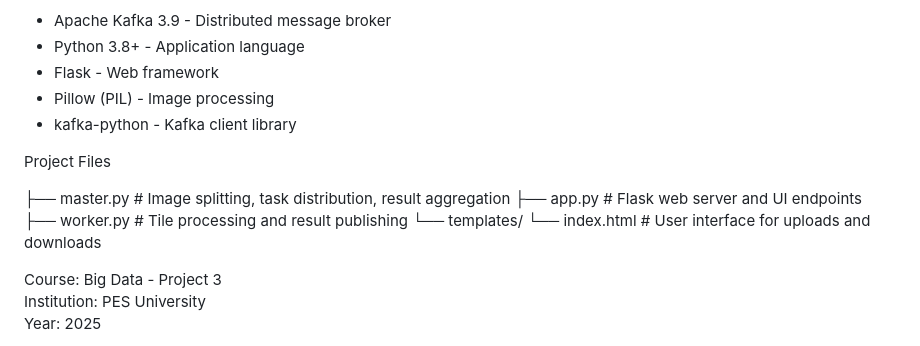
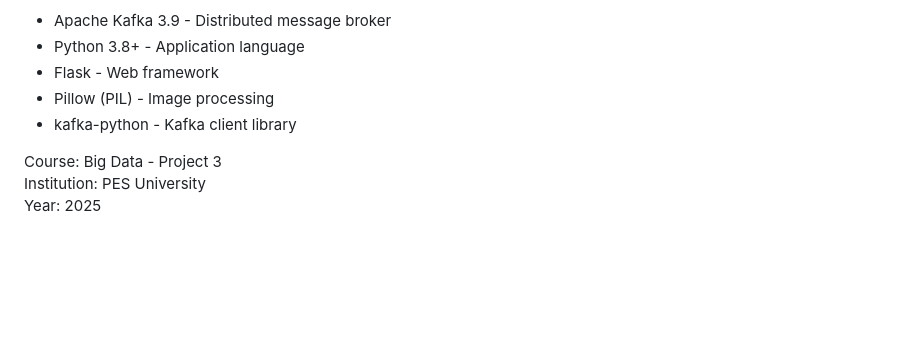
Before and after one commit to vlakshitha/6_Project3_BD, a Markdown page: README.md, the part around the change. Rendered like a GitHub page; blank space fills up the shorter version.

```diff
--- a/README.md
+++ b/README.md
@@ -89,14 +89,6 @@ Technology Stack
 - Pillow (PIL) - Image processing
 - kafka-python - Kafka client library
 
-Project Files
-
-├── master.py       # Image splitting, task distribution, result aggregation
-├── app.py          # Flask web server and UI endpoints
-├── worker.py       # Tile processing and result publishing
-└── templates/
-    └── index.html  # User interface for uploads and downloads
-
 Course: Big Data - Project 3
 Institution: PES University
 Year: 2025
```
